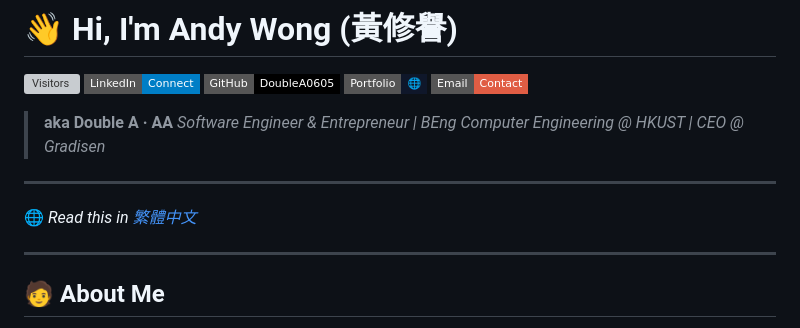
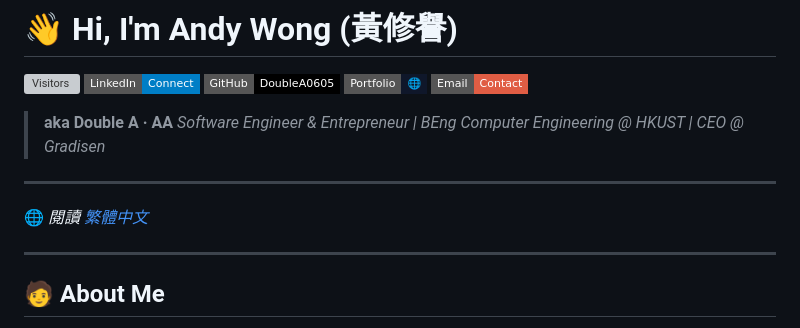
Before and after one commit to DoubleA0605/DoubleA0605.github.io, a Markdown page: README.en.md, the part around the change. Drawn GitHub-style; badges without logos; grey boxes are pictures that could not be loaded.

Commit message:
閱讀 [繁體中文]

```diff
--- a/README.en.md
+++ b/README.en.md
@@ -11,7 +11,7 @@
 
 ---
 
-🌐 *Read this in [繁體中文](README.zh_Hant.md)*
+🌐 *閱讀 [繁體中文](README.zh_Hant.md)*
 
 ---
 
```
